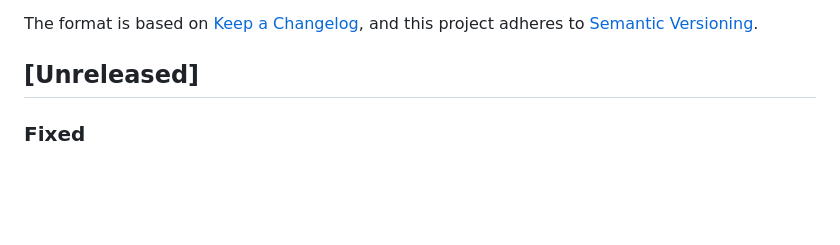
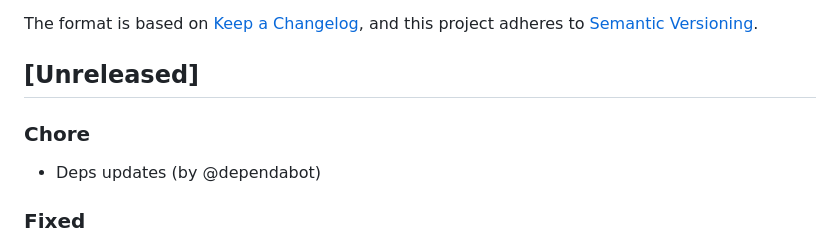
Before and after one commit to standblatt/server, a Markdown page: CHANGELOG.md, the part around the change. GitHub-like rendering; blank space fills up the shorter version.

Commit message:
update changelog

```diff
--- a/CHANGELOG.md
+++ b/CHANGELOG.md
@@ -6,6 +6,9 @@ The format is based on [Keep a Changelog](https://keepachangelog.com/en/1.1.0/),
 and this project adheres to [Semantic Versioning](https://semver.org/spec/v2.0.0.html).
 
 ## [Unreleased]
+
+### Chore
+- Deps updates (by @dependabot)
 
 ### Fixed
 - On iPhones, date and time fields keep the width and height of the fields next to them instead of reaching into them, e.g. *When* and *Where* when saving a training session (by @HB9HIL)
```
